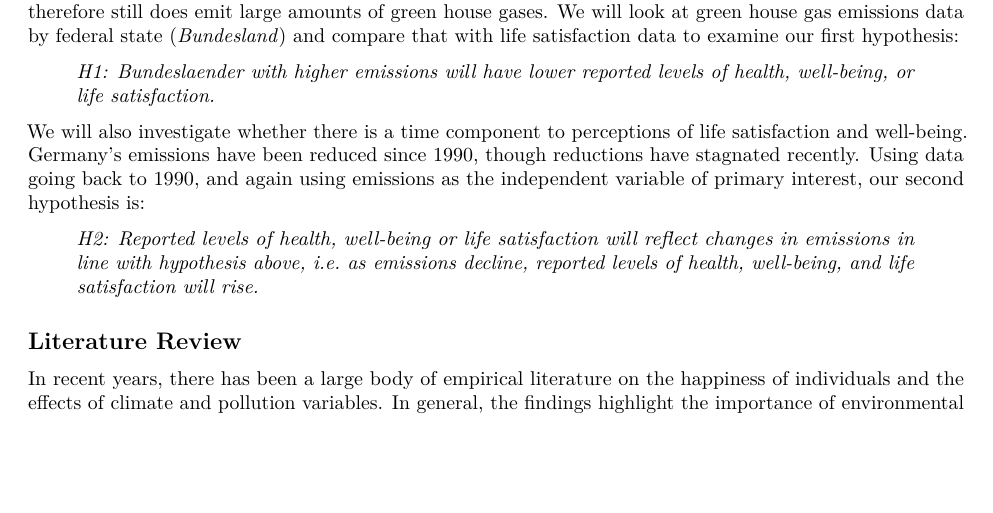
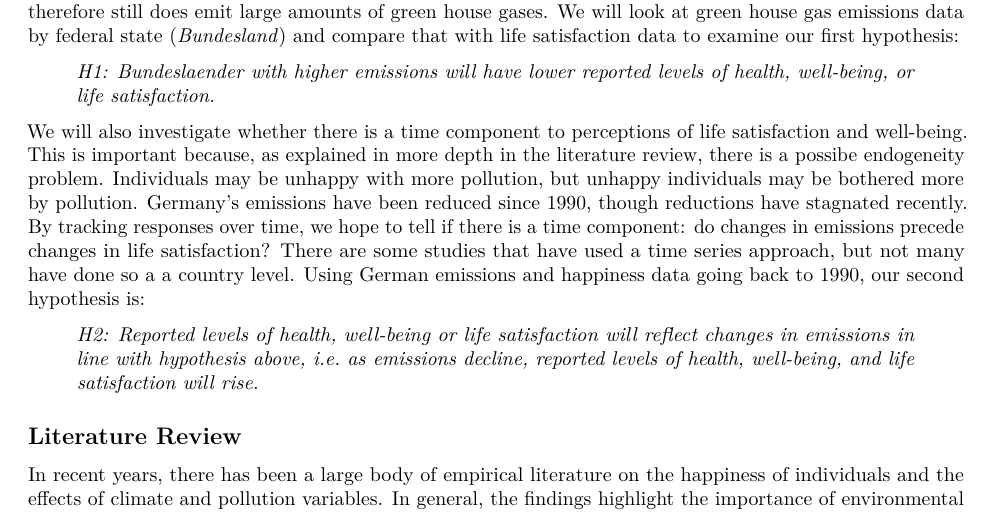
Before and after one commit to SarahU3/Climate-Happiness, an R Markdown document (Proposal/Research Proposal.Rmd): part of page 1 of 4, cut so that both start at the same text, the shorter picture padded with empty space. Rendered offline with R 4.5, knitr and Pandoc, then LaTeX, with nearby package versions.

Commit message:
Contribution to literature
Explaining how ours contributes after Goetzke's

```diff
--- a/Proposal/Research Proposal.Rmd
+++ b/Proposal/Research Proposal.Rmd
@@ -18,7 +18,7 @@ To examine this question, we will look at data from Germany. Germany is a leader
 
 > *H1: Bundeslaender with higher emissions will have lower reported levels of health, well-being, or life satisfaction.*
 
-We will also investigate whether there is a time component to perceptions of life satisfaction and well-being. Germany's emissions have been reduced since 1990, though reductions have stagnated recently. Using data going back to 1990, and again using emissions as the independent variable of primary interest, our second hypothesis is:
+We will also investigate whether there is a time component to perceptions of life satisfaction and well-being. This is important because, as explained in more depth in the literature review, there is a possibe endogeneity problem. Individuals may be unhappy with more pollution, but unhappy individuals may be bothered more by pollution. Germany's emissions have been reduced since 1990, though reductions have stagnated recently. By tracking responses over time, we hope to tell if there is a time component: do changes in emissions precede changes in life satisfaction? There are some studies that have used a time series approach, but not many have done so a a country level. Using German emissions and happiness data going back to 1990, our second hypothesis is:
 
 > *H2: Reported levels of health, well-being or life satisfaction will reflect changes in emissions in line with hypothesis above, i.e. as emissions decline, reported levels of health, well-being, and life satisfaction will rise.*
 
```
Also changed, not shown: Proposal/Research_Proposal.pdf.
